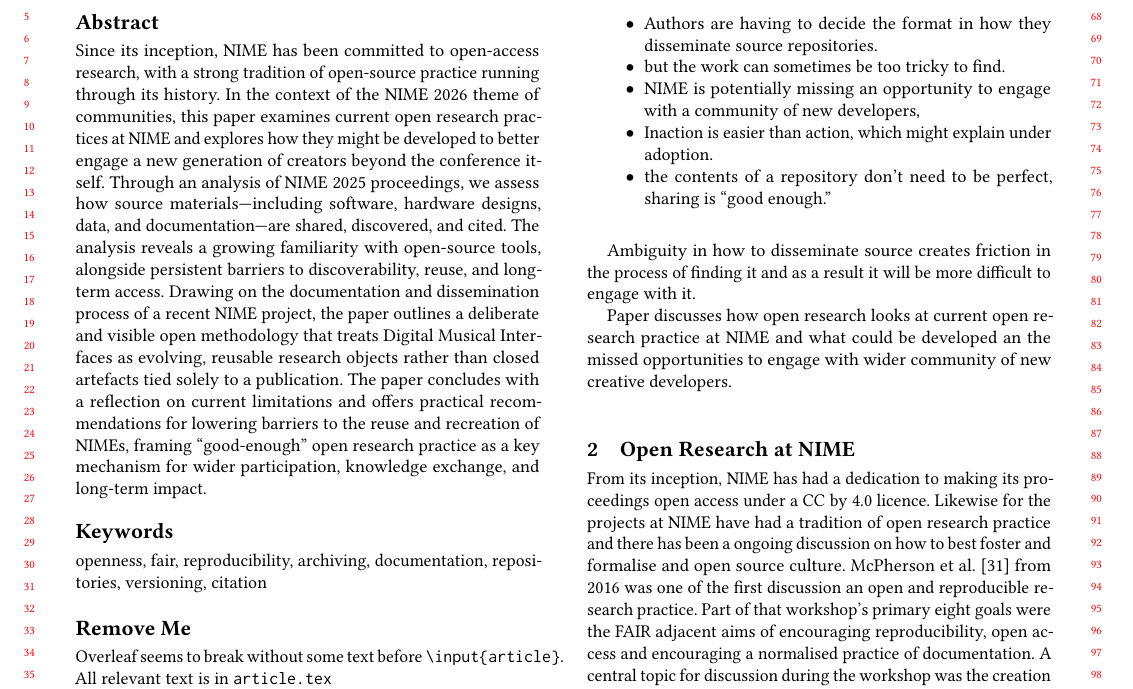
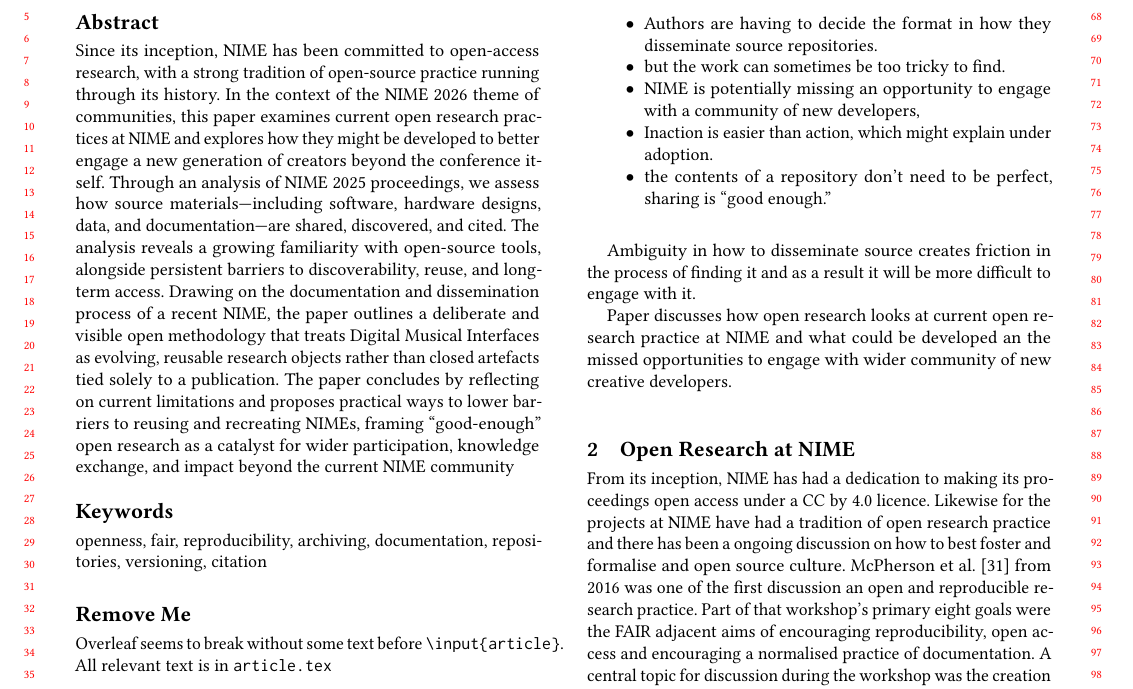
Before and after one commit to Nemus-Project/fair-nime-2026, a LaTeX document (main.tex): part of page 1 of 5, cut so that both start at the same text. Compiled offline with pdfLaTeX.

Commit message:
tweak abstract

```diff
--- a/main.tex
+++ b/main.tex
@@ -187,8 +187,8 @@
 \begin{abstract}
 Since its inception, NIME has been committed to open-access research, with a strong tradition of open-source practice running through its history. In the context of the NIME 2026 theme of communities, this paper examines current open research practices at NIME and explores how they might be developed to better engage a new generation of creators beyond the conference itself.
 Through an analysis of NIME 2025 proceedings, we assess how source materials—including software, hardware designs, data, and documentation—are shared, discovered, and cited. The analysis reveals a growing familiarity with open-source tools, alongside persistent barriers to discoverability, reuse, and long-term access.
-Drawing on the documentation and dissemination process of a recent NIME project, the paper outlines a deliberate and visible open methodology that treats Digital Musical Interfaces as evolving, reusable research objects rather than closed artefacts tied solely to a publication. The paper concludes with a reflection on current limitations and offers practical recommendations for lowering barriers to the reuse and recreation of NIMEs, framing “good-enough” open research practice as a key mechanism for wider participation, knowledge exchange, and long-term impact.
-
+Drawing on the documentation and dissemination process of a recent NIME, the paper outlines a deliberate and visible open methodology that treats Digital Musical Interfaces as evolving, reusable research objects rather than closed artefacts tied solely to a publication.
+The paper concludes by reflecting on current limitations and proposes practical ways to lower barriers to reusing and recreating NIMEs, framing ``good-enough'' open research as a catalyst for wider participation, knowledge exchange, and impact beyond the current NIME community
 \end{abstract}
 
 %%
```
